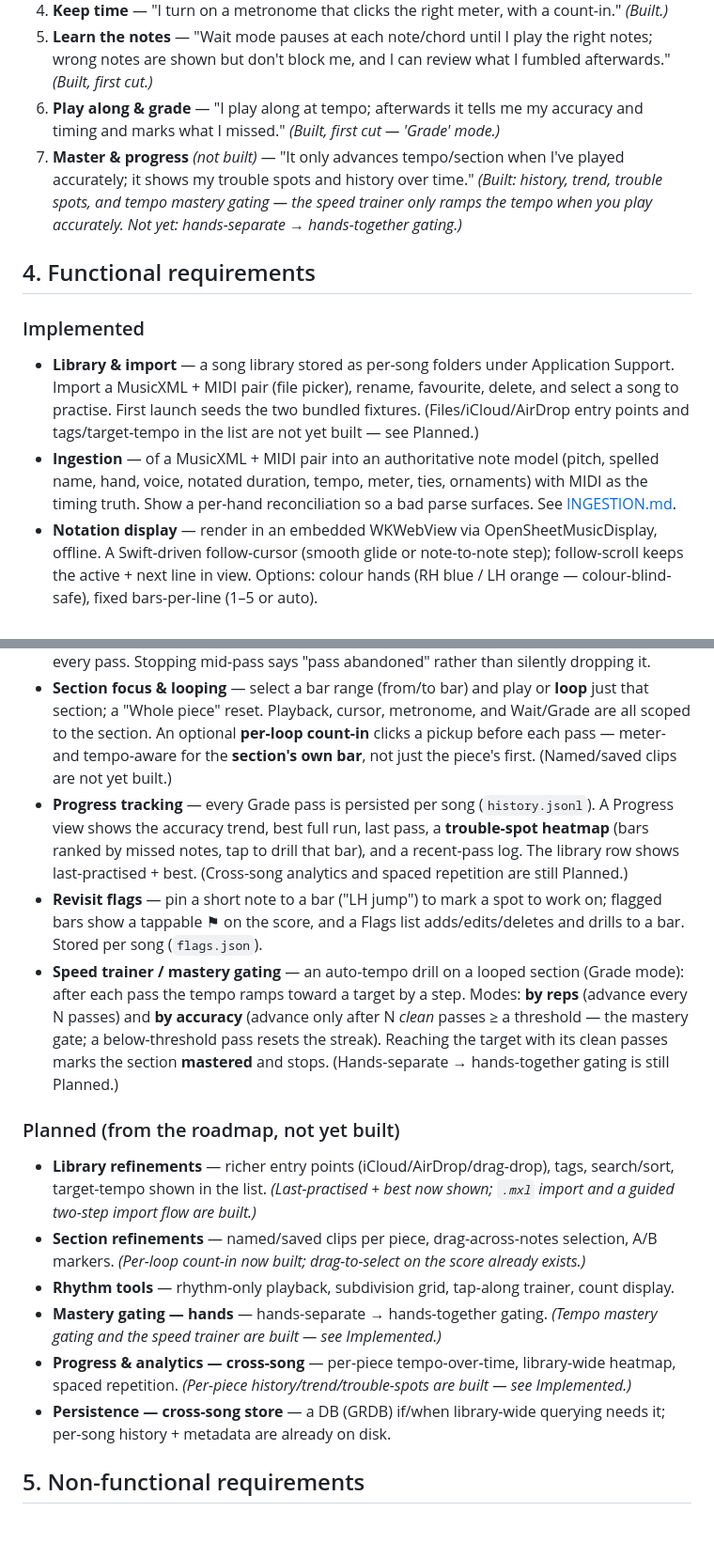
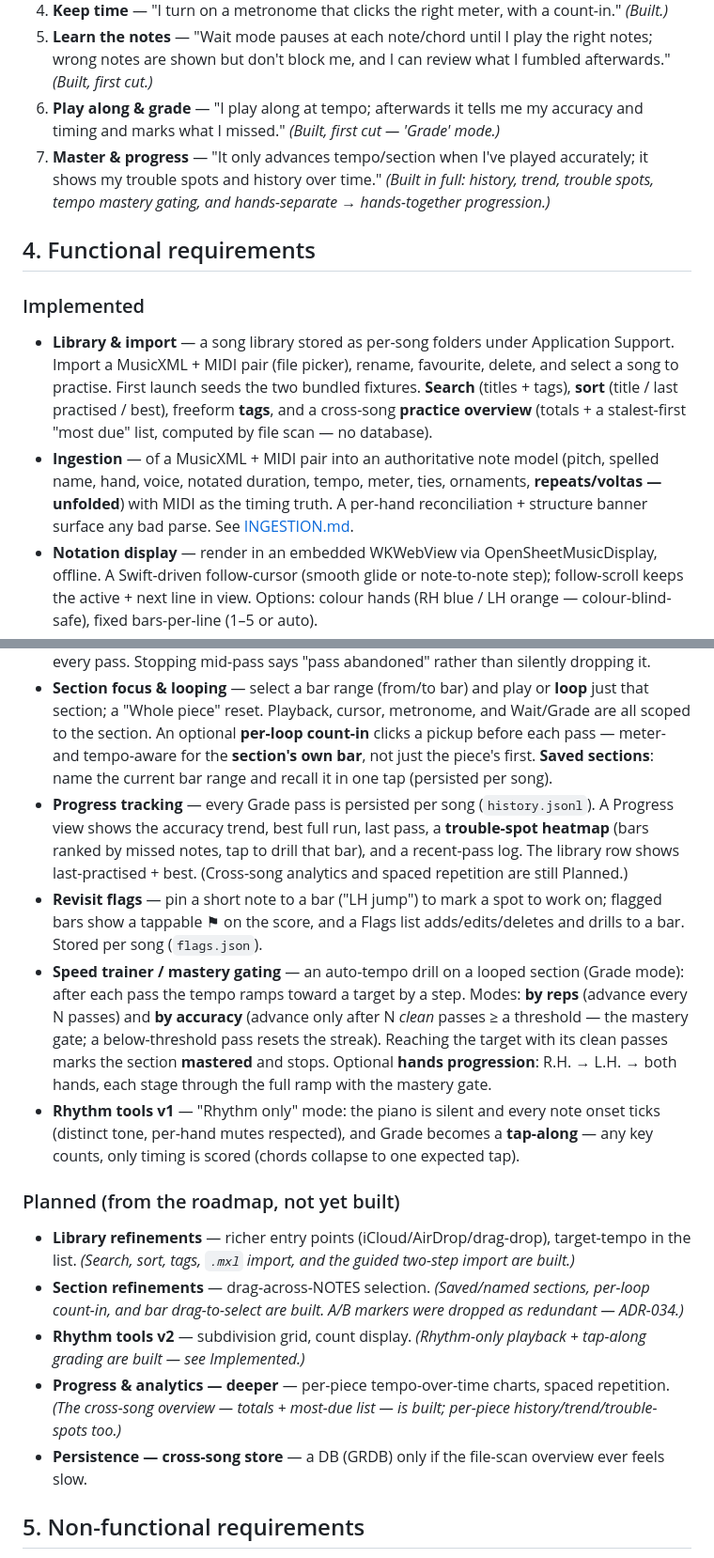
Before and after one commit to dayneeastaugh/sheetmusictutor, a Markdown page: docs/PRD.md, 2 parts joined by grey strips. Shown at 94% size. GitHub-like rendering; blank space fills up the shorter version.

```diff
--- a/docs/PRD.md
+++ b/docs/PRD.md
@@ -32,21 +32,22 @@ slowly, both hands, loop it" path should exist). Single-user, personal instrumen
    notes are shown but don't block me, and I can review what I fumbled afterwards." *(Built, first cut.)*
 6. **Play along & grade** — "I play along at tempo; afterwards it tells me my accuracy and timing and
    marks what I missed." *(Built, first cut — 'Grade' mode.)*
-7. **Master & progress** *(not built)* — "It only advances tempo/section when I've played accurately;
-   it shows my trouble spots and history over time." *(Built: history, trend, trouble spots, and
-   tempo mastery gating — the speed trainer only ramps the tempo when you play accurately. Not yet:
-   hands-separate → hands-together gating.)*
+7. **Master & progress** — "It only advances tempo/section when I've played accurately;
+   it shows my trouble spots and history over time." *(Built in full: history, trend, trouble spots,
+   tempo mastery gating, and hands-separate → hands-together progression.)*
 
 ## 4. Functional requirements
 
 ### Implemented
 - **Library & import** — a song library stored as per-song folders under Application Support. Import a
   MusicXML + MIDI pair (file picker), rename, favourite, delete, and select a song to practise. First
-  launch seeds the two bundled fixtures. (Files/iCloud/AirDrop entry points and tags/target-tempo in
-  the list are not yet built — see Planned.)
+  launch seeds the two bundled fixtures. **Search** (titles + tags), **sort** (title / last practised /
+  best), freeform **tags**, and a cross-song **practice overview** (totals + a stalest-first
+  "most due" list, computed by file scan — no database).
 - **Ingestion** — of a MusicXML + MIDI pair into an authoritative note model (pitch, spelled name,
-  hand, voice, notated duration, tempo, meter, ties, ornaments) with MIDI as the timing truth. Show a
-  per-hand reconciliation so a bad parse surfaces. See [INGESTION.md](INGESTION.md).
+  hand, voice, notated duration, tempo, meter, ties, ornaments, **repeats/voltas — unfolded**) with
+  MIDI as the timing truth. A per-hand reconciliation + structure banner surface any bad parse.
+  See [INGESTION.md](INGESTION.md).
 - **Notation display** — render in an embedded WKWebView via OpenSheetMusicDisplay, offline. A
   Swift-driven follow-cursor (smooth glide or note-to-note step); follow-scroll keeps the active +
   next line in view. Options: colour hands (RH blue / LH orange — colour-blind-safe), fixed bars-per-line (1–5 or auto).
@@ -70,8 +71,8 @@ slowly, both hands, loop it" path should exist). Single-user, personal instrumen
 - **Section focus & looping** — select a bar range (from/to bar) and play or **loop** just that
   section; a "Whole piece" reset. Playback, cursor, metronome, and Wait/Grade are all scoped to the
   section. An optional **per-loop count-in** clicks a pickup before each pass — meter- and
-  tempo-aware for the **section's own bar**, not just the piece's first. (Named/saved clips are not
-  yet built.)
+  tempo-aware for the **section's own bar**, not just the piece's first. **Saved sections**: name the
+  current bar range and recall it in one tap (persisted per song).
 - **Progress tracking** — every Grade pass is persisted per song (`history.jsonl`). A Progress view
   shows the accuracy trend, best full run, last pass, a **trouble-spot heatmap** (bars ranked by
   missed notes, tap to drill that bar), and a recent-pass log. The library row shows last-practised +
@@ -83,21 +84,23 @@ slowly, both hands, loop it" path should exist). Single-user, personal instrumen
   each pass the tempo ramps toward a target by a step. Modes: **by reps** (advance every N passes) and
   **by accuracy** (advance only after N *clean* passes ≥ a threshold — the mastery gate; a
   below-threshold pass resets the streak). Reaching the target with its clean passes marks the section
-  **mastered** and stops. (Hands-separate → hands-together gating is still Planned.)
+  **mastered** and stops. Optional **hands progression**: R.H. → L.H. → both hands, each stage through
+  the full ramp with the mastery gate.
+- **Rhythm tools v1** — "Rhythm only" mode: the piano is silent and every note onset ticks (distinct
+  tone, per-hand mutes respected), and Grade becomes a **tap-along** — any key counts, only timing is
+  scored (chords collapse to one expected tap).
 
 ### Planned (from the roadmap, not yet built)
-- **Library refinements** — richer entry points (iCloud/AirDrop/drag-drop), tags, search/sort,
-  target-tempo shown in the list. *(Last-practised + best now shown; `.mxl` import and a guided
-  two-step import flow are built.)*
-- **Section refinements** — named/saved clips per piece, drag-across-notes selection, A/B markers.
-  *(Per-loop count-in now built; drag-to-select on the score already exists.)*
-- **Rhythm tools** — rhythm-only playback, subdivision grid, tap-along trainer, count display.
-- **Mastery gating — hands** — hands-separate → hands-together gating. *(Tempo mastery gating and the
-  speed trainer are built — see Implemented.)*
-- **Progress & analytics — cross-song** — per-piece tempo-over-time, library-wide heatmap, spaced
-  repetition. *(Per-piece history/trend/trouble-spots are built — see Implemented.)*
-- **Persistence — cross-song store** — a DB (GRDB) if/when library-wide querying needs it; per-song
-  history + metadata are already on disk.
+- **Library refinements** — richer entry points (iCloud/AirDrop/drag-drop), target-tempo in the list.
+  *(Search, sort, tags, `.mxl` import, and the guided two-step import are built.)*
+- **Section refinements** — drag-across-NOTES selection. *(Saved/named sections, per-loop count-in,
+  and bar drag-to-select are built. A/B markers were dropped as redundant — ADR-034.)*
+- **Rhythm tools v2** — subdivision grid, count display. *(Rhythm-only playback + tap-along grading
+  are built — see Implemented.)*
+- **Progress & analytics — deeper** — per-piece tempo-over-time charts, spaced repetition. *(The
+  cross-song overview — totals + most-due list — is built; per-piece history/trend/trouble-spots
+  too.)*
+- **Persistence — cross-song store** — a DB (GRDB) only if the file-scan overview ever feels slow.
 
 ## 5. Non-functional requirements
 
```
Also changed, not shown: docs/DECISIONS.md (+25 -2 lines), docs/DESIGN.md (+8 -4 lines).
